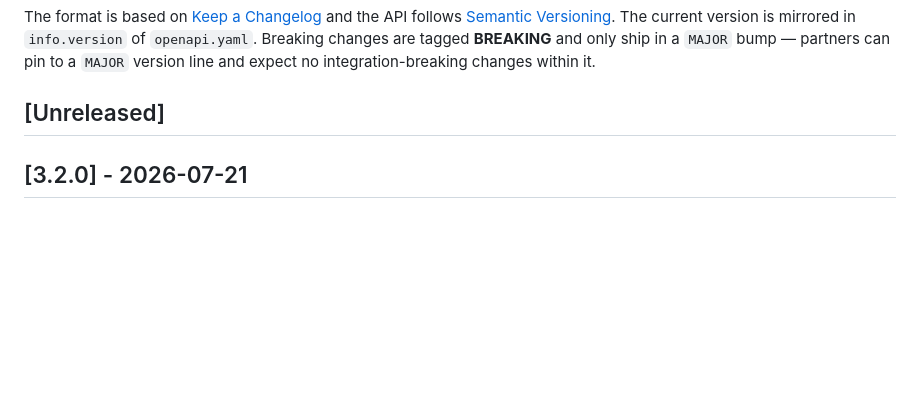
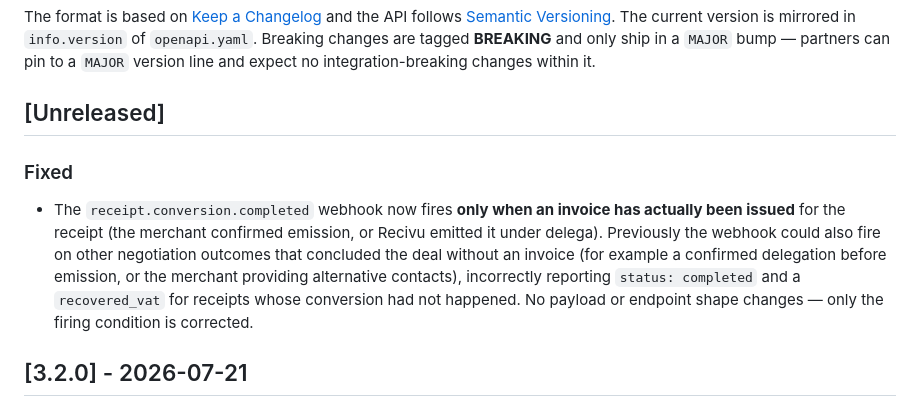
Before and after one commit to Recivu/api-docs, a Markdown page: CHANGELOG.md, the part around the change. Rendered like a GitHub page; blank space fills up the shorter version.

Commit message:
docs: completed webhook fires only when an invoice has been issued (TECH-702)

```diff
--- a/CHANGELOG.md
+++ b/CHANGELOG.md
@@ -5,6 +5,10 @@ All notable changes to the Recivu API are documented in this file.
 The format is based on [Keep a Changelog](https://keepachangelog.com/en/1.1.0/) and the API follows [Semantic Versioning](https://semver.org/spec/v2.0.0.html). The current version is mirrored in `info.version` of `openapi.yaml`. Breaking changes are tagged **BREAKING** and only ship in a `MAJOR` bump — partners can pin to a `MAJOR` version line and expect no integration-breaking changes within it.
 
 ## [Unreleased]
+
+### Fixed
+
+- The `receipt.conversion.completed` webhook now fires **only when an invoice has actually been issued** for the receipt (the merchant confirmed emission, or Recivu emitted it under delega). Previously the webhook could also fire on other negotiation outcomes that concluded the deal without an invoice (for example a confirmed delegation before emission, or the merchant providing alternative contacts), incorrectly reporting `status: completed` and a `recovered_vat` for receipts whose conversion had not happened. No payload or endpoint shape changes — only the firing condition is corrected.
 
 ## [3.2.0] - 2026-07-21
 
```
